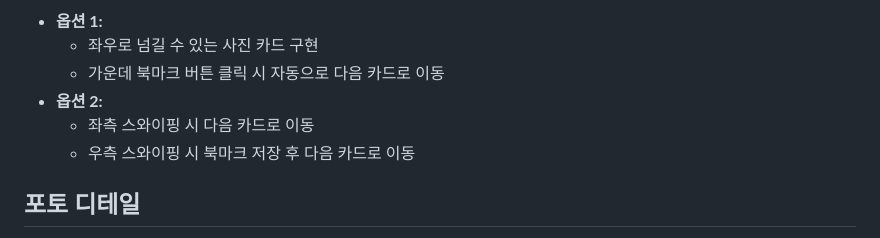
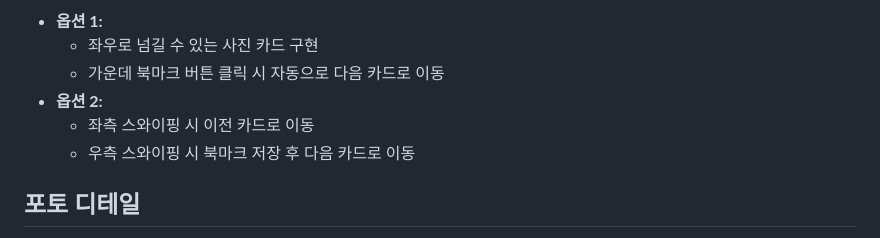
Before and after one commit to alstjrwjd99/Prography_9, a Markdown page: README.md, the part around the change printed below. GitHub-like rendering.

```diff
--- a/README.md
+++ b/README.md
@@ -60,7 +70,7 @@
     - 좌우로 넘길 수 있는 사진 카드 구현
     - 가운데 북마크 버튼 클릭 시 자동으로 다음 카드로 이동
 - **옵션 2:**
-    - 좌측 스와이핑 시 다음 카드로 이동
+    - 좌측 스와이핑 시 이전 카드로 이동
     - 우측 스와이핑 시 북마크 저장 후 다음 카드로 이동
 
 ## 포토 디테일
```
Also changed, not shown: other parts of README.md (+11 -1 lines).
